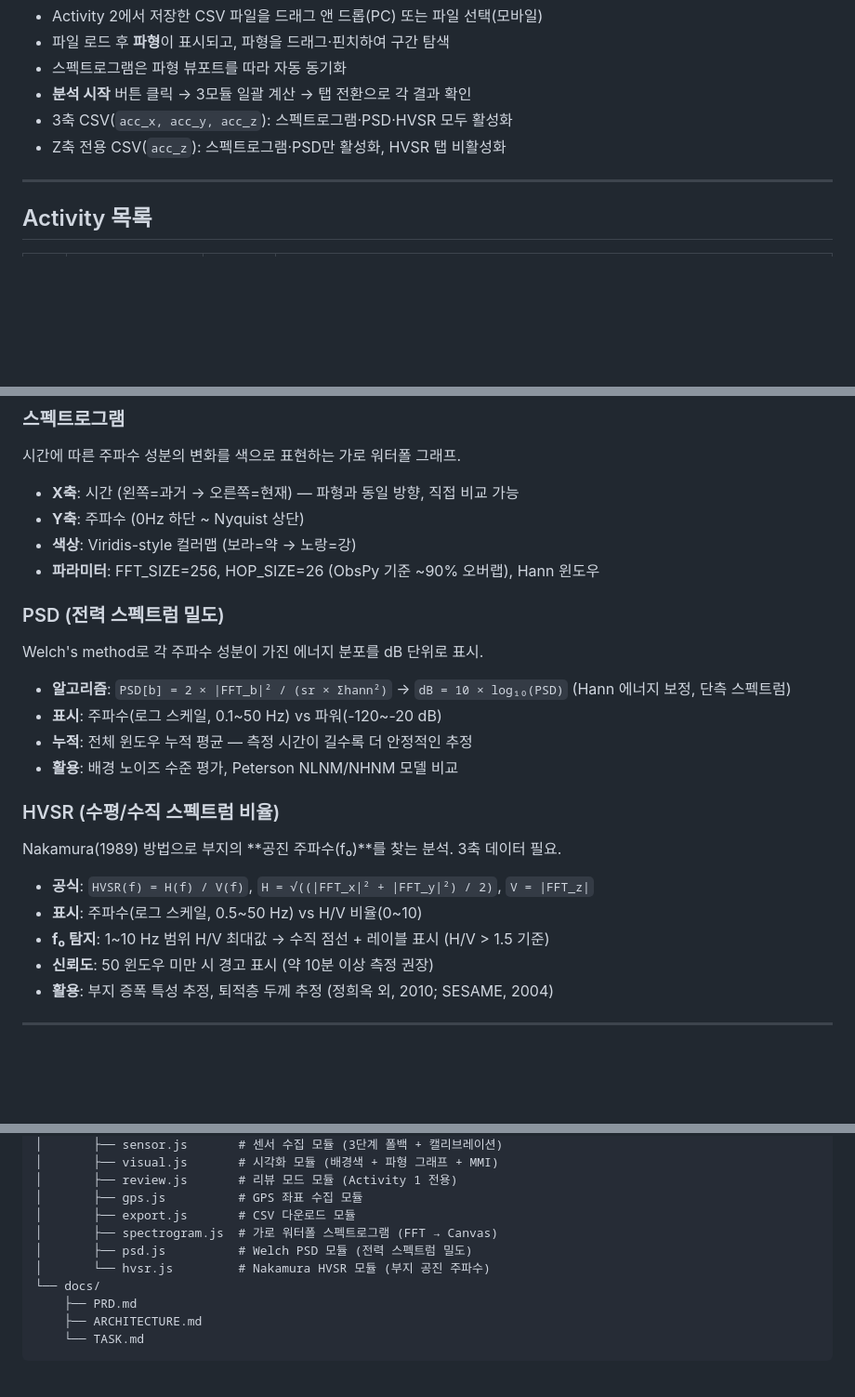
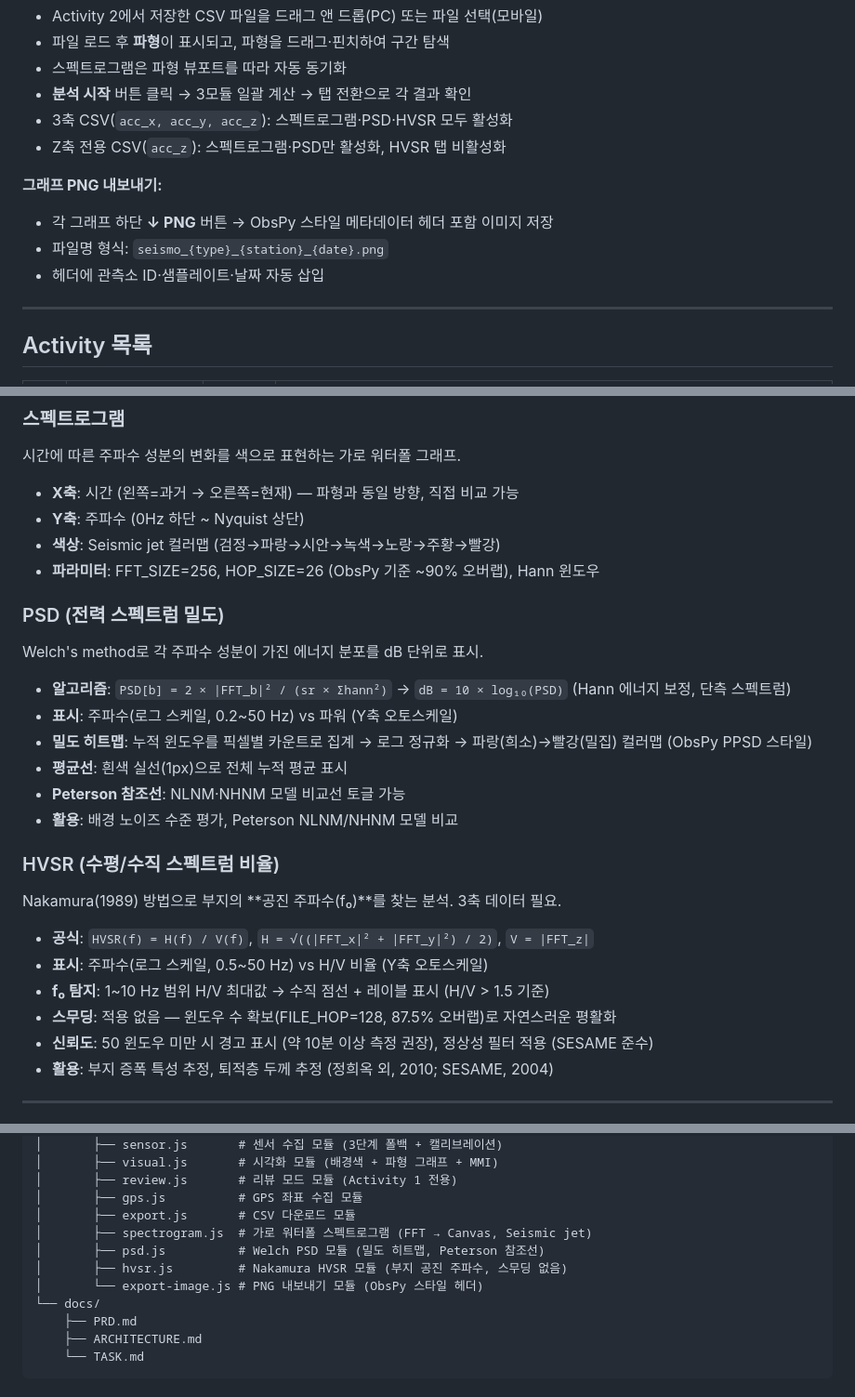
Before and after one commit to BIH-Lab/Seismograph-on-mobile, a Markdown page: README.md, 3 parts joined by grey strips. Shown at 93% size. Rendered like a GitHub page; blank space fills up the shorter version.

Commit message:
docs: README 최신화 — psd.js v3.4 / hvsr.js v2.1 / export-image.js 반영
- 스펙트로그램 컬러맵: Viridis → Seismic jet
- PSD: 밀도 히트맵, 흰색 평균선, Peterson 참조선, F_MIN=0.2Hz 반영
- HVSR: 스무딩 없음, FILE_HOP=128(87.5%) 반영
- Activity 3 PNG 내보내기 기능 설명 추가
- 파일 구조에 export-image.js 추가

Co-Authored-By: Claude Sonnet 4.6 <noreply@anthropic.com>

```diff
--- a/README.md
+++ b/README.md
@@ -44,6 +44,11 @@
 - 3축 CSV(`acc_x, acc_y, acc_z`): 스펙트로그램·PSD·HVSR 모두 활성화
 - Z축 전용 CSV(`acc_z`): 스펙트로그램·PSD만 활성화, HVSR 탭 비활성화
 
+**그래프 PNG 내보내기:**
+- 각 그래프 하단 **↓ PNG** 버튼 → ObsPy 스타일 메타데이터 헤더 포함 이미지 저장
+- 파일명 형식: `seismo_{type}_{station}_{date}.png`
+- 헤더에 관측소 ID·샘플레이트·날짜 자동 삽입
+
 ---
 
 ## Activity 목록
@@ -66,7 +71,7 @@
 
 - **X축**: 시간 (왼쪽=과거 → 오른쪽=현재) — 파형과 동일 방향, 직접 비교 가능
 - **Y축**: 주파수 (0Hz 하단 ~ Nyquist 상단)
-- **색상**: Viridis-style 컬러맵 (보라=약 → 노랑=강)
+- **색상**: Seismic jet 컬러맵 (검정→파랑→시안→녹색→노랑→주황→빨강)
 - **파라미터**: FFT_SIZE=256, HOP_SIZE=26 (ObsPy 기준 ~90% 오버랩), Hann 윈도우
 
 ### PSD (전력 스펙트럼 밀도)
@@ -74,8 +79,10 @@
 Welch's method로 각 주파수 성분이 가진 에너지 분포를 dB 단위로 표시.
 
 - **알고리즘**: `PSD[b] = 2 × |FFT_b|² / (sr × Σhann²)` → `dB = 10 × log₁₀(PSD)` (Hann 에너지 보정, 단측 스펙트럼)
-- **표시**: 주파수(로그 스케일, 0.1~50 Hz) vs 파워(-120~-20 dB)
-- **누적**: 전체 윈도우 누적 평균 — 측정 시간이 길수록 더 안정적인 추정
+- **표시**: 주파수(로그 스케일, 0.2~50 Hz) vs 파워 (Y축 오토스케일)
+- **밀도 히트맵**: 누적 윈도우를 픽셀별 카운트로 집계 → 로그 정규화 → 파랑(희소)→빨강(밀집) 컬러맵 (ObsPy PPSD 스타일)
+- **평균선**: 흰색 실선(1px)으로 전체 누적 평균 표시
+- **Peterson 참조선**: NLNM·NHNM 모델 비교선 토글 가능
 - **활용**: 배경 노이즈 수준 평가, Peterson NLNM/NHNM 모델 비교
 
 ### HVSR (수평/수직 스펙트럼 비율)
@@ -83,9 +90,10 @@ Welch's method로 각 주파수 성분이 가진 에너지 분포를 dB 단위
 Nakamura(1989) 방법으로 부지의 **공진 주파수(f₀)**를 찾는 분석. 3축 데이터 필요.
 
 - **공식**: `HVSR(f) = H(f) / V(f)`,  `H = √((|FFT_x|² + |FFT_y|²) / 2)`,  `V = |FFT_z|`
-- **표시**: 주파수(로그 스케일, 0.5~50 Hz) vs H/V 비율(0~10)
+- **표시**: 주파수(로그 스케일, 0.5~50 Hz) vs H/V 비율 (Y축 오토스케일)
 - **f₀ 탐지**: 1~10 Hz 범위 H/V 최대값 → 수직 점선 + 레이블 표시 (H/V > 1.5 기준)
-- **신뢰도**: 50 윈도우 미만 시 경고 표시 (약 10분 이상 측정 권장)
+- **스무딩**: 적용 없음 — 윈도우 수 확보(FILE_HOP=128, 87.5% 오버랩)로 자연스러운 평활화
+- **신뢰도**: 50 윈도우 미만 시 경고 표시 (약 10분 이상 측정 권장), 정상성 필터 적용 (SESAME 준수)
 - **활용**: 부지 증폭 특성 추정, 퇴적층 두께 추정 (정희옥 외, 2010; SESAME, 2004)
 
 ---
@@ -148,9 +156,10 @@ Seismograph-on-mobile/
 │       ├── review.js       # 리뷰 모드 모듈 (Activity 1 전용)
 │       ├── gps.js          # GPS 좌표 수집 모듈
 │       ├── export.js       # CSV 다운로드 모듈
-│       ├── spectrogram.js  # 가로 워터폴 스펙트로그램 (FFT → Canvas)
-│       ├── psd.js          # Welch PSD 모듈 (전력 스펙트럼 밀도)
-│       └── hvsr.js         # Nakamura HVSR 모듈 (부지 공진 주파수)
+│       ├── spectrogram.js  # 가로 워터폴 스펙트로그램 (FFT → Canvas, Seismic jet)
+│       ├── psd.js          # Welch PSD 모듈 (밀도 히트맵, Peterson 참조선)
+│       ├── hvsr.js         # Nakamura HVSR 모듈 (부지 공진 주파수, 스무딩 없음)
+│       └── export-image.js # PNG 내보내기 모듈 (ObsPy 스타일 헤더)
 └── docs/
     ├── PRD.md
     ├── ARCHITECTURE.md
```
